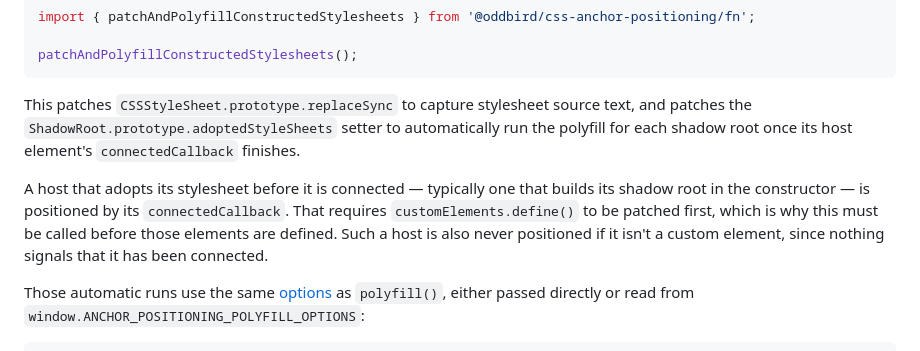
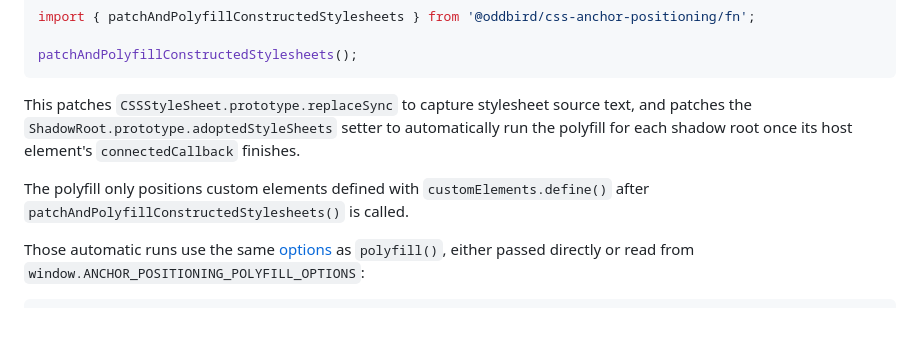
Before and after one commit to oddbird/css-anchor-positioning, a Markdown page: README.md, the part around the change. GitHub-like rendering; blank space fills up the shorter version.

Commit message:
update comment

````diff
--- a/README.md
+++ b/README.md
@@ -83,17 +83,14 @@ import { patchAndPolyfillConstructedStylesheets } from '@oddbird/css-anchor-posi
 patchAndPolyfillConstructedStylesheets();
 ```
 
-This patches `CSSStyleSheet.prototype.replaceSync` to capture
-stylesheet source text, and patches the `ShadowRoot.prototype.adoptedStyleSheets`
-setter to automatically run the polyfill for each shadow root once its host
-element's `connectedCallback` finishes.
+This patches `CSSStyleSheet.prototype.replaceSync` to capture stylesheet source
+text, and patches the `ShadowRoot.prototype.adoptedStyleSheets` setter to
+automatically run the polyfill for each shadow root once its host element's
+`connectedCallback` finishes.
 
-A host that adopts its stylesheet before it is connected — typically one that
-builds its shadow root in the constructor — is positioned by its
-`connectedCallback`. That requires `customElements.define()` to be patched
-first, which is why this must be called before those elements are defined. Such
-a host is also never positioned if it isn't a custom element, since nothing
-signals that it has been connected.
+The polyfill only positions custom elements defined with
+`customElements.define()` after `patchAndPolyfillConstructedStylesheets()` is
+called.
 
 Those automatic runs use the same [options](#configuration) as `polyfill()`,
 either passed directly or read from
````
